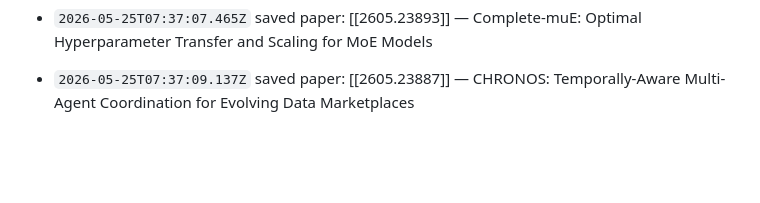
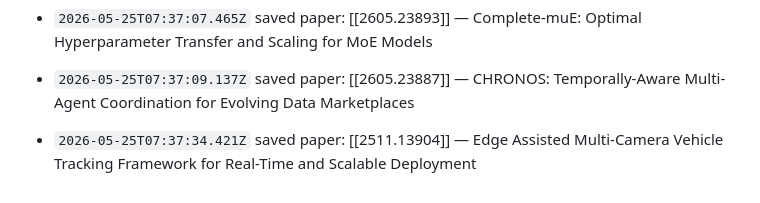
Before and after one commit to anarrraa/llm-wiki, a Markdown page: wiki/log.md, the part around the change. GitHub-like rendering; blank space fills up the shorter version.

Commit message:
wiki: log update

```diff
--- a/wiki/log.md
+++ b/wiki/log.md
@@ -98,3 +98,4 @@ Append-only. Do not edit entries.
 - `2026-05-25T07:37:04.988Z` saved paper: [[2605.23895]] — From Activation to Causality: Discovery of Causal Visual Representations in the Human Brain
 - `2026-05-25T07:37:07.465Z` saved paper: [[2605.23893]] — Complete-muE: Optimal Hyperparameter Transfer and Scaling for MoE Models
 - `2026-05-25T07:37:09.137Z` saved paper: [[2605.23887]] — CHRONOS: Temporally-Aware Multi-Agent Coordination for Evolving Data Marketplaces
+- `2026-05-25T07:37:34.421Z` saved paper: [[2511.13904]] — Edge Assisted Multi-Camera Vehicle Tracking Framework for Real-Time and Scalable Deployment
```
